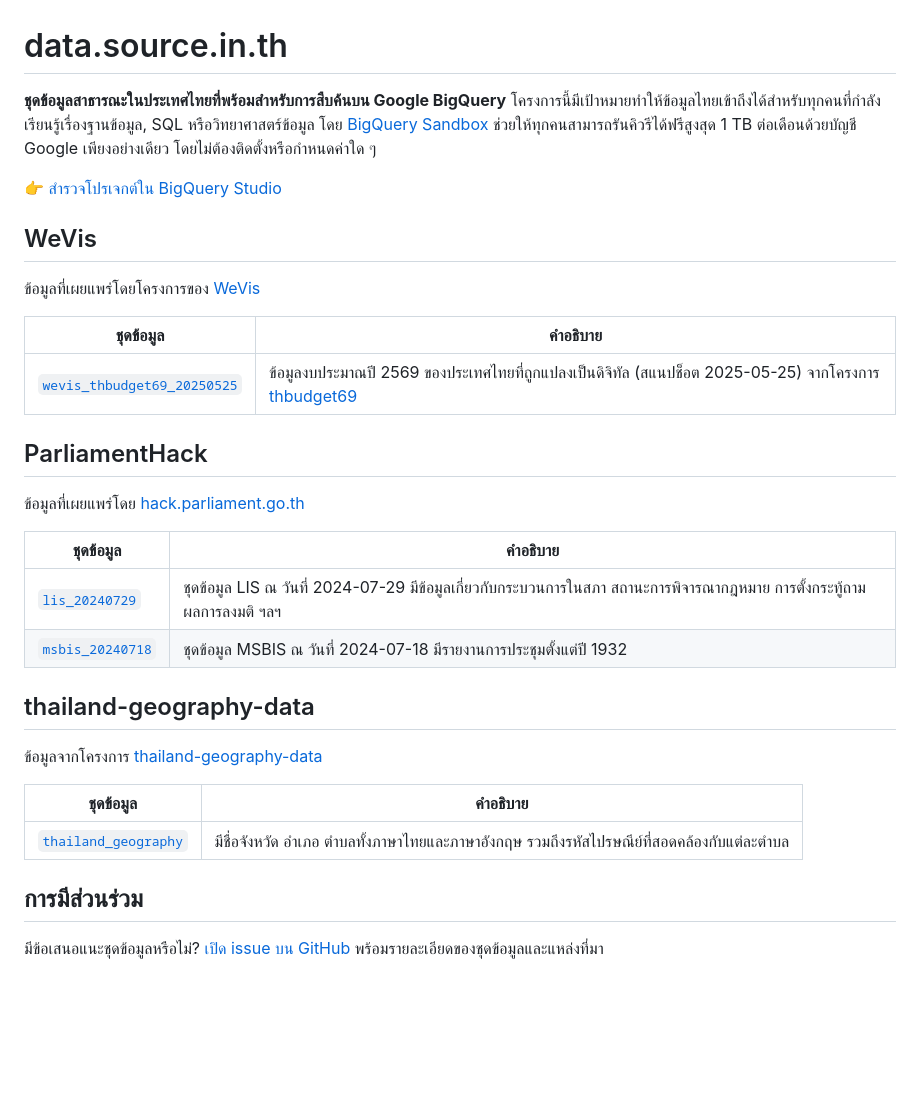
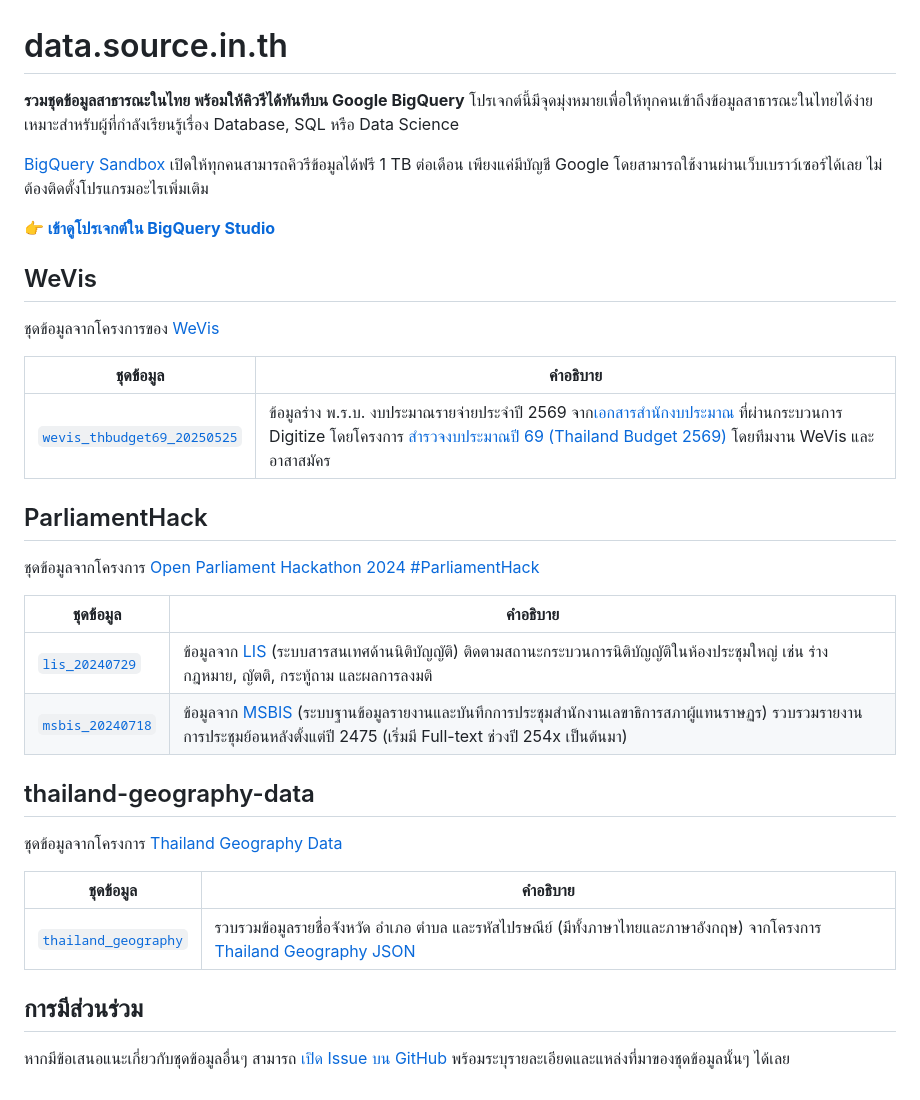
Before and after one commit to dtinth/data.source.in.th, a Markdown page: README.md, the part around the change. GitHub-like rendering; blank space fills up the shorter version.

Commit message:
Improve copy with Gemini

```diff
--- a/README.md
+++ b/README.md
@@ -1,34 +1,36 @@
 # data.source.in.th
 
-**ชุดข้อมูลสาธารณะในประเทศไทยที่พร้อมสำหรับการสืบค้นบน Google BigQuery** โครงการนี้มีเป้าหมายทำให้ข้อมูลไทยเข้าถึงได้สำหรับทุกคนที่กำลังเรียนรู้เรื่องฐานข้อมูล, SQL หรือวิทยาศาสตร์ข้อมูล โดย [BigQuery Sandbox](https://docs.cloud.google.com/bigquery/docs/sandbox) ช่วยให้ทุกคนสามารถรันคิวรีได้ฟรีสูงสุด 1 TB ต่อเดือนด้วยบัญชี Google เพียงอย่างเดียว โดยไม่ต้องติดตั้งหรือกำหนดค่าใด ๆ
+**รวมชุดข้อมูลสาธารณะในไทย พร้อมให้คิวรีได้ทันทีบน Google BigQuery** โปรเจกต์นี้มีจุดมุ่งหมายเพื่อให้ทุกคนเข้าถึงข้อมูลสาธารณะในไทยได้ง่าย เหมาะสำหรับผู้ที่กำลังเรียนรู้เรื่อง Database, SQL หรือ Data Science
 
-[👉 สำรวจโปรเจกต์ใน BigQuery Studio](https://console.cloud.google.com/bigquery?project=sourceinth)
+[BigQuery Sandbox](https://docs.cloud.google.com/bigquery/docs/sandbox) เปิดให้ทุกคนสามารถคิวรีข้อมูลได้ฟรี 1 TB ต่อเดือน เพียงแค่มีบัญชี Google โดยสามารถใช้งานผ่านเว็บเบราว์เซอร์ได้เลย ไม่ต้องติดตั้งโปรแกรมอะไรเพิ่มเติม
+
+[**👉 เข้าดูโปรเจกต์ใน BigQuery Studio**](https://console.cloud.google.com/bigquery?project=sourceinth)
 
 ## WeVis
 
-ข้อมูลที่เผยแพร่โดยโครงการของ [WeVis](https://wevis.info/)
+ชุดข้อมูลจากโครงการของ [WeVis](https://wevis.info/)
 
 | ชุดข้อมูล | คำอธิบาย |
 | --- | --- |
-| [`wevis_thbudget69_20250525`](https://console.cloud.google.com/bigquery?project=sourceinth&ws=!1m4!1m3!3m2!1ssourceinth!2swevis_thbudget69_20250525) | ข้อมูลงบประมาณปี 2569 ของประเทศไทยที่ถูกแปลงเป็นดิจิทัล (สแนปช็อต 2025-05-25) จากโครงการ [thbudget69](https://wevis.info/thbudget69/) |
+| [`wevis_thbudget69_20250525`](https://console.cloud.google.com/bigquery?project=sourceinth&ws=!1m4!1m3!3m2!1ssourceinth!2swevis_thbudget69_20250525) | ข้อมูลร่าง พ.ร.บ. งบประมาณรายจ่ายประจำปี 2569 จาก[เอกสารสำนักงบประมาณ](https://www.bb.go.th/topic3.php?gid=860&mid=544) ที่ผ่านกระบวนการ Digitize โดยโครงการ [สำรวจงบประมาณปี 69 (Thailand Budget 2569)](https://wevis.info/thbudget69/) โดยทีมงาน WeVis และอาสาสมัคร |
 
 ## ParliamentHack
 
-ข้อมูลที่เผยแพร่โดย [hack.parliament.go.th](https://hack.parliament.go.th/)
+ชุดข้อมูลจากโครงการ [Open Parliament Hackathon 2024 #ParliamentHack](https://hack.parliament.go.th/)
 
 | ชุดข้อมูล | คำอธิบาย |
 | --- | --- |
-| [`lis_20240729`](https://console.cloud.google.com/bigquery?project=sourceinth&ws=!1m4!1m3!3m2!1ssourceinth!2slis_20240729) | ชุดข้อมูล LIS ณ วันที่ 2024-07-29 มีข้อมูลเกี่ยวกับกระบวนการในสภา สถานะการพิจารณากฎหมาย การตั้งกระทู้ถาม ผลการลงมติ ฯลฯ |
-| [`msbis_20240718`](https://console.cloud.google.com/bigquery?project=sourceinth&ws=!1m4!1m3!3m2!1ssourceinth!2smsbis_20240718) | ชุดข้อมูล MSBIS ณ วันที่ 2024-07-18 มีรายงานการประชุมตั้งแต่ปี 1932 |
+| [`lis_20240729`](https://console.cloud.google.com/bigquery?project=sourceinth&ws=!1m4!1m3!3m2!1ssourceinth!2slis_20240729) | ข้อมูลจาก [LIS](https://lis.parliament.go.th/) (ระบบสารสนเทศด้านนิติบัญญัติ) ติดตามสถานะกระบวนการนิติบัญญัติในห้องประชุมใหญ่ เช่น ร่างกฎหมาย, ญัตติ, กระทู้ถาม และผลการลงมติ |
+| [`msbis_20240718`](https://console.cloud.google.com/bigquery?project=sourceinth&ws=!1m4!1m3!3m2!1ssourceinth!2smsbis_20240718) | ข้อมูลจาก [MSBIS](https://msbis.parliament.go.th/) (ระบบฐานข้อมูลรายงานและบันทึกการประชุมสำนักงานเลขาธิการสภาผู้แทนราษฏร) รวบรวมรายงานการประชุมย้อนหลังตั้งแต่ปี 2475 (เริ่มมี Full-text ช่วงปี 254x เป็นต้นมา) |
 
 ## thailand-geography-data
 
-ข้อมูลจากโครงการ [thailand-geography-data](https://github.com/thailand-geography-data/thailand-geography-json)
+ชุดข้อมูลจากโครงการ [Thailand Geography Data](https://github.com/thailand-geography-data/thailand-geography-json)
 
 | ชุดข้อมูล | คำอธิบาย |
 | --- | --- |
-| [`thailand_geography`](https://console.cloud.google.com/bigquery?project=sourceinth&ws=!1m4!1m3!3m2!1ssourceinth!2sthailand_geography) | มีชื่อจังหวัด อำเภอ ตำบลทั้งภาษาไทยและภาษาอังกฤษ รวมถึงรหัสไปรษณีย์ที่สอดคล้องกับแต่ละตำบล |
+| [`thailand_geography`](https://console.cloud.google.com/bigquery?project=sourceinth&ws=!1m4!1m3!3m2!1ssourceinth!2sthailand_geography) | รวบรวมข้อมูลรายชื่อจังหวัด อำเภอ ตำบล และรหัสไปรษณีย์ (มีทั้งภาษาไทยและภาษาอังกฤษ) จากโครงการ [Thailand Geography JSON](https://github.com/thailand-geography-data/thailand-geography-json) |
 
 ## การมีส่วนร่วม
 
-มีข้อเสนอแนะชุดข้อมูลหรือไม่? [เปิด issue บน GitHub](https://github.com/dtinth/data.source.in.th/issues) พร้อมรายละเอียดของชุดข้อมูลและแหล่งที่มา
+หากมีข้อเสนอแนะเกี่ยวกับชุดข้อมูลอื่นๆ สามารถ [เปิด Issue บน GitHub](https://github.com/dtinth/data.source.in.th/issues) พร้อมระบุรายละเอียดและแหล่งที่มาของชุดข้อมูลนั้นๆ ได้เลย
```
